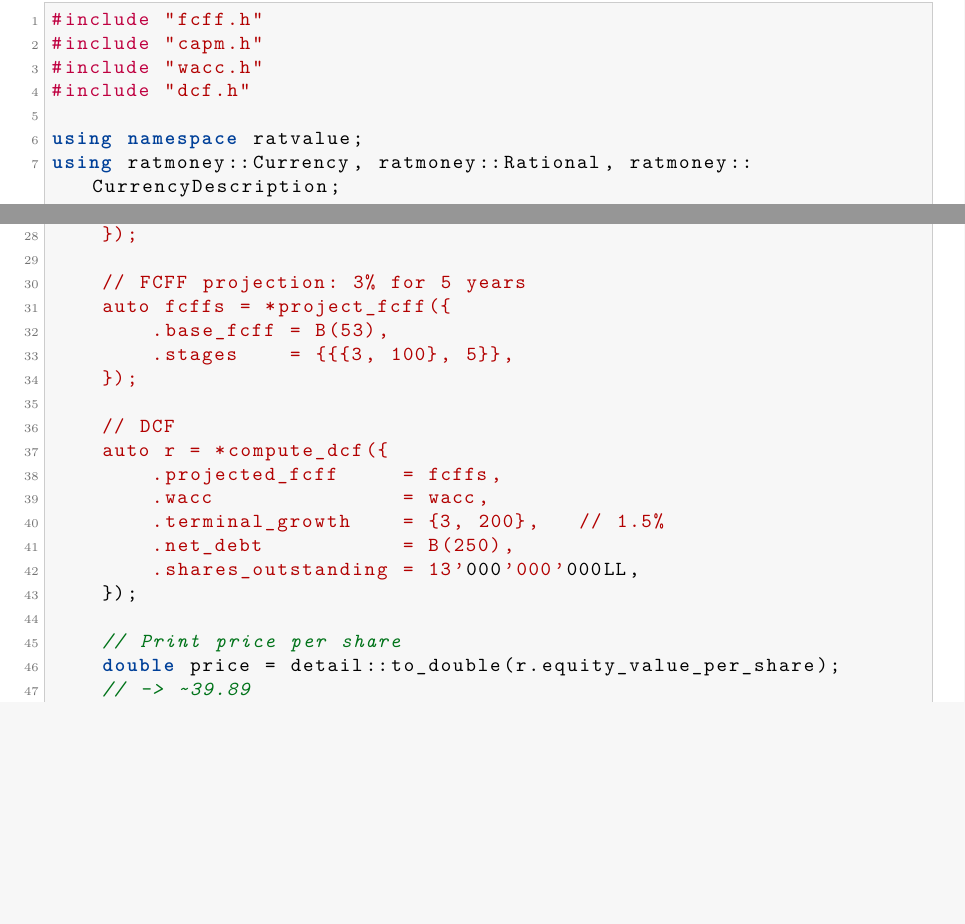
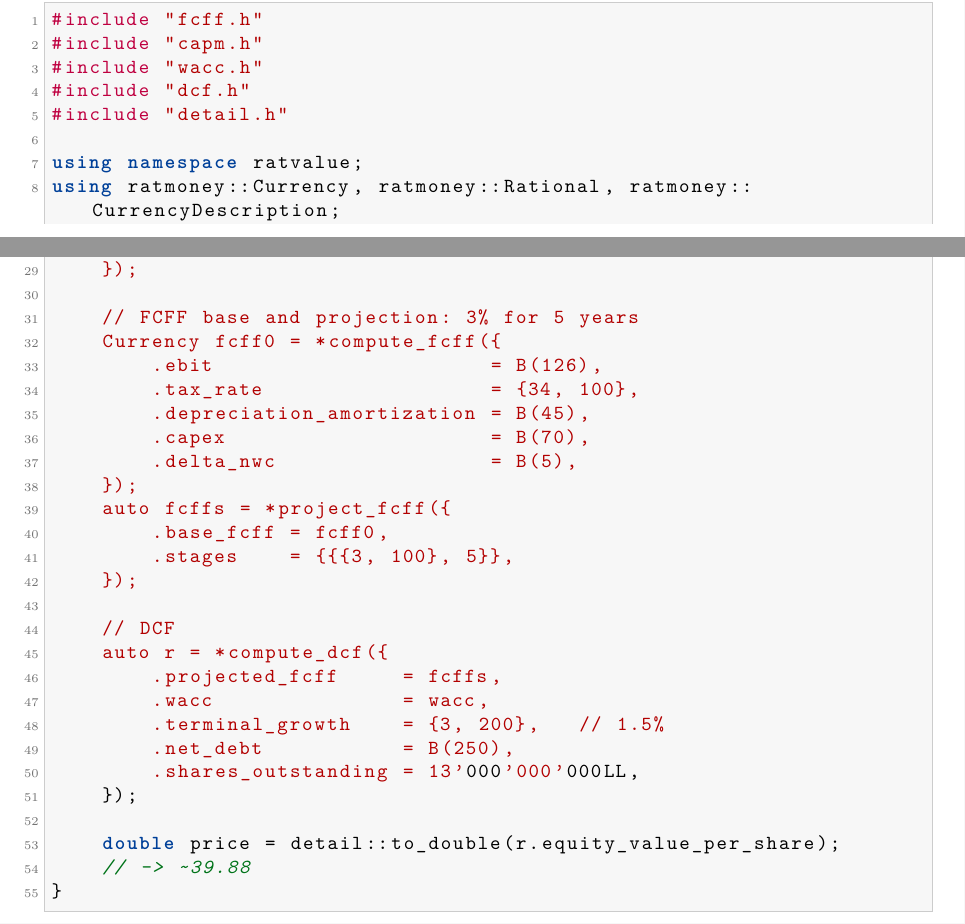
Before and after one commit to sheep-farm/ratvalue, a LaTeX book (docs/manual.tex): two parts of pages 6 and 7 of 51, joined at a grey line, cut so that both start at the same text, the shorter picture padded with empty space. Compiled offline with pdfLaTeX.

Commit message:
fix: correct Quick Start C++ example
Replace hardcoded B(53) with compute_fcff() call matching the Python
example. Both now give price=39.88. Also add #include detail.h and
update comment from ~39.89 to ~39.88.

Co-Authored-By: Claude Sonnet 4.6 <noreply@anthropic.com>

```diff
--- a/docs/manual.tex
+++ b/docs/manual.tex
@@ -196,9 +197,16 @@ int main() {
         .tax_rate       = {34, 100},
     });
 
-    // FCFF projection: 3% for 5 years
+    // FCFF base and projection: 3% for 5 years
+    Currency fcff0 = *compute_fcff({
+        .ebit                      = B(126),
+        .tax_rate                  = {34, 100},
+        .depreciation_amortization = B(45),
+        .capex                     = B(70),
+        .delta_nwc                 = B(5),
+    });
     auto fcffs = *project_fcff({
-        .base_fcff = B(53),
+        .base_fcff = fcff0,
         .stages    = {{{3, 100}, 5}},
     });
 
@@ -211,9 +219,8 @@ int main() {
         .shares_outstanding = 13'000'000'000LL,
     });
 
-    // Print price per share
     double price = detail::to_double(r.equity_value_per_share);
-    // -> ~39.89
+    // -> ~39.88
 }
 \end{lstlisting}
 
```
Also changed, not shown: docs/manual.pdf, docs/manual.tex (1 more changed lines).
